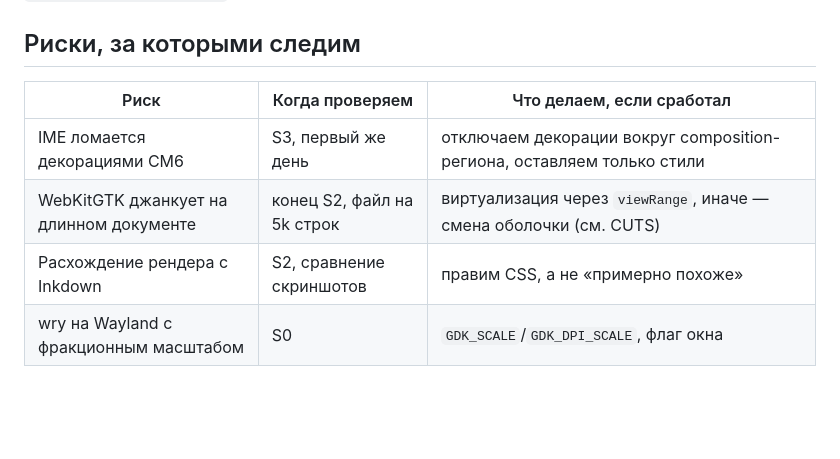
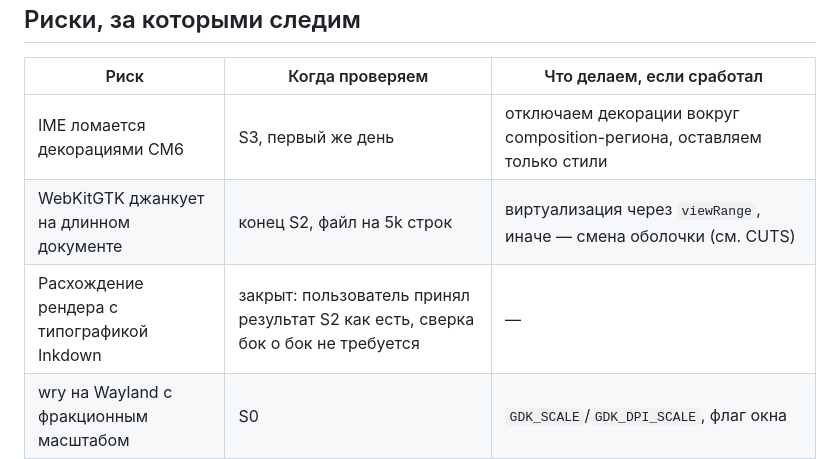
Before and after one commit to CryptoMiron/markcraft, a Markdown page: docs/PROCESS.md, the part around the change. GitHub-like rendering; blank space fills up the shorter version.

```diff
--- a/docs/PROCESS.md
+++ b/docs/PROCESS.md
@@ -81,7 +81,7 @@ hyprctl dispatch 'hl.dsp.send_shortcut({mods="SHIFT", key="Tab", window="active"
 |---|---|---|
 | IME ломается декорациями CM6 | S3, первый же день | отключаем декорации вокруг composition-региона, оставляем только стили |
 | WebKitGTK джанкует на длинном документе | конец S2, файл на 5k строк | виртуализация через `viewRange`, иначе — смена оболочки (см. CUTS) |
-| Расхождение рендера с Inkdown | S2, сравнение скриншотов | правим CSS, а не «примерно похоже» |
+| Расхождение рендера с типографикой Inkdown | закрыт: пользователь принял результат S2 как есть, сверка бок о бок не требуется | — |
 | wry на Wayland с фракционным масштабом | S0 | `GDK_SCALE`/`GDK_DPI_SCALE`, флаг окна |
 
 ## Что это стоит
```
Also changed, not shown: docs/DECISIONS.md (+12 -0 lines), docs/S2-render.md (+1 -1 lines).
